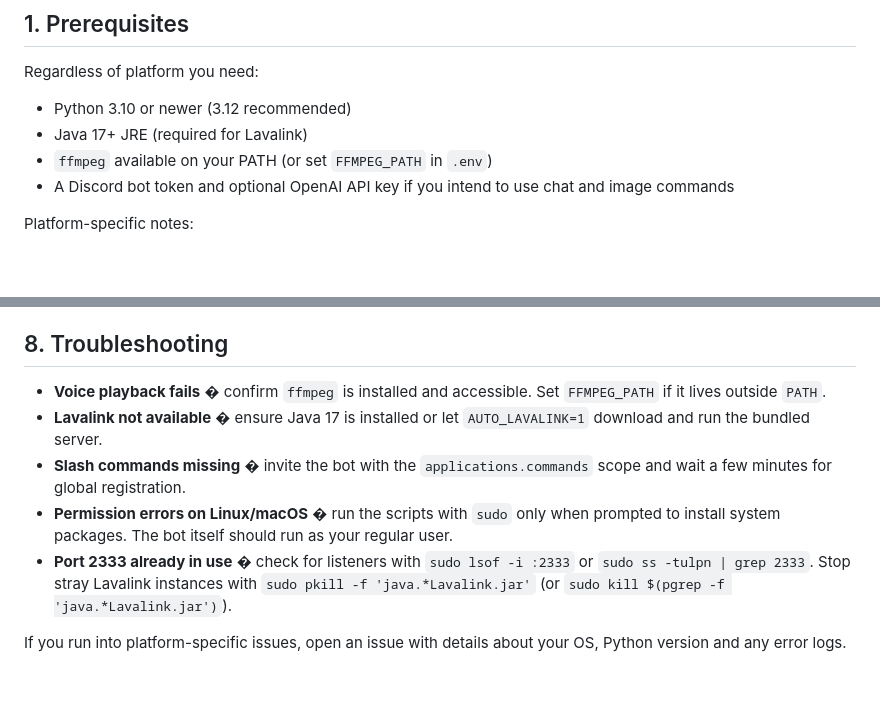
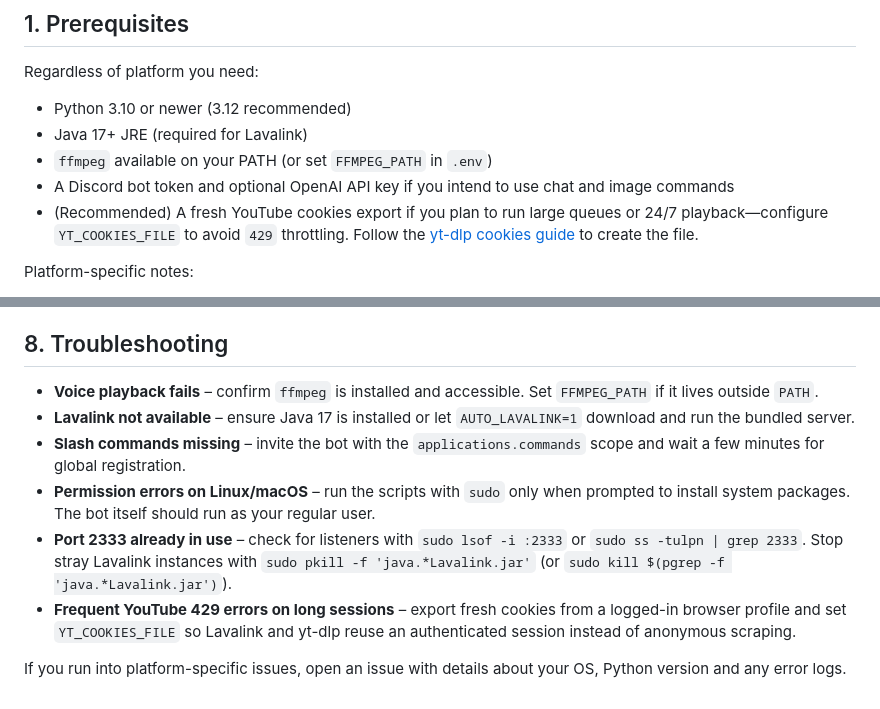
Before and after one commit to ALEPola/Elbot, a Markdown page: INSTALL.md, 2 parts joined by grey strips. GitHub-like rendering; blank space fills up the shorter version.

```diff
--- a/INSTALL.md
+++ b/INSTALL.md
@@ -10,6 +10,7 @@ Regardless of platform you need:
 - Java 17+ JRE (required for Lavalink)
 - `ffmpeg` available on your PATH (or set `FFMPEG_PATH` in `.env`)
 - A Discord bot token and optional OpenAI API key if you intend to use chat and image commands
+- (Recommended) A fresh YouTube cookies export if you plan to run large queues or 24/7 playback—configure `YT_COOKIES_FILE` to avoid `429` throttling. Follow the [yt-dlp cookies guide](https://github.com/yt-dlp/yt-dlp/wiki/How-to-use-your-own-YouTube-Cookies) to create the file.
 
 Platform-specific notes:
 
@@ -138,10 +139,11 @@ By default the portal listens on http://localhost:8000. Set the `PORT` environme
 
 ## 8. Troubleshooting
 
-- **Voice playback fails** � confirm `ffmpeg` is installed and accessible. Set `FFMPEG_PATH` if it lives outside `PATH`.
-- **Lavalink not available** � ensure Java 17 is installed or let `AUTO_LAVALINK=1` download and run the bundled server.
-- **Slash commands missing** � invite the bot with the `applications.commands` scope and wait a few minutes for global registration.
-- **Permission errors on Linux/macOS** � run the scripts with `sudo` only when prompted to install system packages. The bot itself should run as your regular user.
-- **Port 2333 already in use** � check for listeners with `sudo lsof -i :2333` or `sudo ss -tulpn | grep 2333`. Stop stray Lavalink instances with `sudo pkill -f 'java.*Lavalink.jar'` (or `sudo kill $(pgrep -f 'java.*Lavalink.jar')`).
+- **Voice playback fails** – confirm `ffmpeg` is installed and accessible. Set `FFMPEG_PATH` if it lives outside `PATH`.
+- **Lavalink not available** – ensure Java 17 is installed or let `AUTO_LAVALINK=1` download and run the bundled server.
+- **Slash commands missing** – invite the bot with the `applications.commands` scope and wait a few minutes for global registration.
+- **Permission errors on Linux/macOS** – run the scripts with `sudo` only when prompted to install system packages. The bot itself should run as your regular user.
+- **Port 2333 already in use** – check for listeners with `sudo lsof -i :2333` or `sudo ss -tulpn | grep 2333`. Stop stray Lavalink instances with `sudo pkill -f 'java.*Lavalink.jar'` (or `sudo kill $(pgrep -f 'java.*Lavalink.jar')`).
+- **Frequent YouTube 429 errors on long sessions** – export fresh cookies from a logged-in browser profile and set `YT_COOKIES_FILE` so Lavalink and yt-dlp reuse an authenticated session instead of anonymous scraping.
 
 If you run into platform-specific issues, open an issue with details about your OS, Python version and any error logs.
```
Also changed, not shown: README.md (+5 -3 lines).
